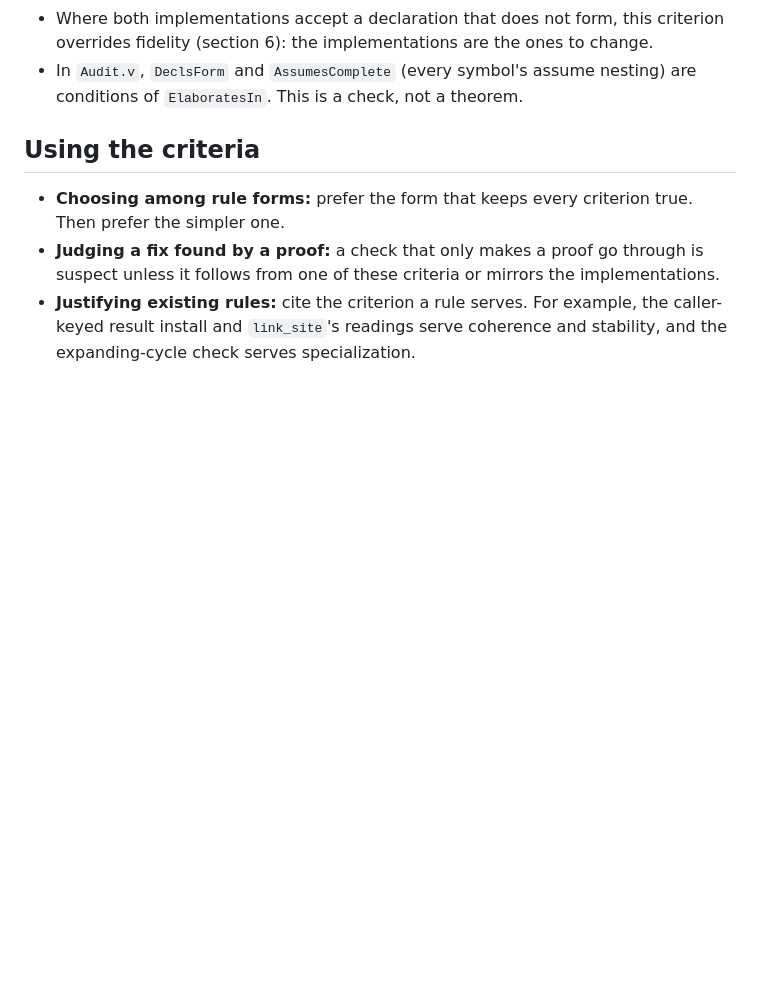
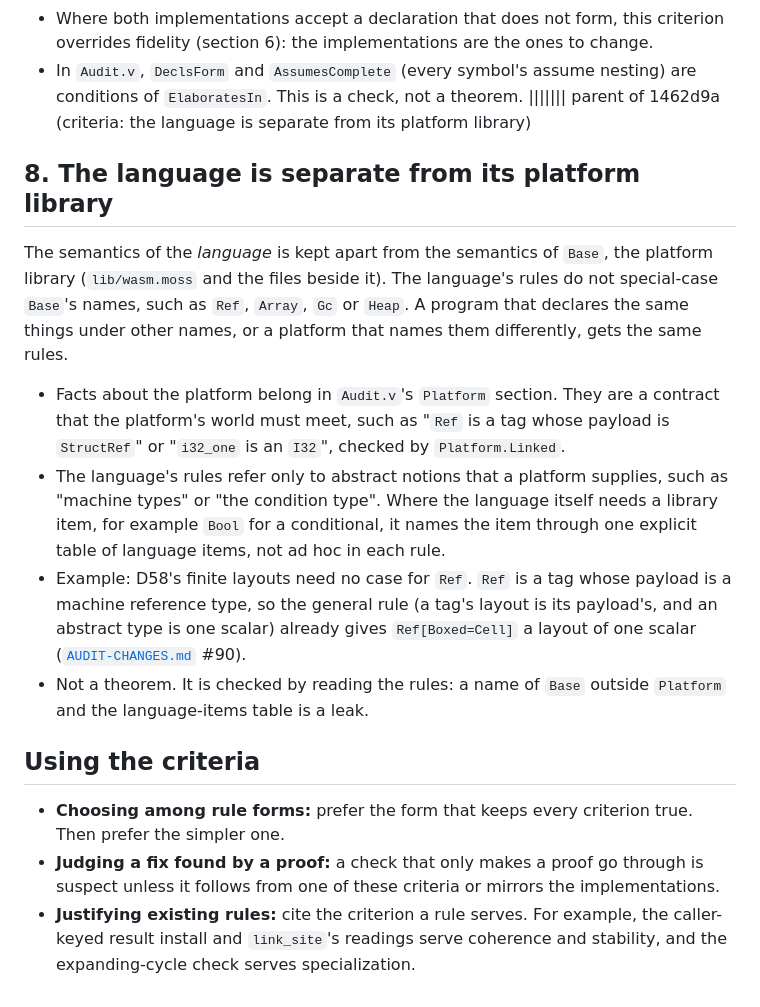
Before and after one commit to moss-lang/moss, a Markdown page: docs/design/criteria.md, the part around the change. GitHub-like rendering; blank space fills up the shorter version.

Commit message:
criteria: the language is separate from its platform library
The owner's principle: the language's rules do not special-case Base's
names (Ref, Array, Gc, ...). Platform facts are a contract in Audit's
Platform section; the language refers only to abstract platform-supplied
notions, and the library items the language needs go through one table.

Co-Authored-By: Claude Opus 5.5 <noreply@anthropic.com>
Claude-Session: https://claude.ai/code/session_01QcY9vp5psgaVYTS8eXCfj9

```diff
--- a/docs/design/criteria.md
+++ b/docs/design/criteria.md
@@ -135,6 +135,33 @@ body reads it.
 - In `Audit.v`, `DeclsForm` and `AssumesComplete` (every symbol's assume
   nesting) are conditions of `ElaboratesIn`. This is a check, not a
   theorem.
+||||||| parent of 1462d9a (criteria: the language is separate from its platform library)
+
+## 8. The language is separate from its platform library
+
+The semantics of the *language* is kept apart from the semantics of
+`Base`, the platform library (`lib/wasm.moss` and the files beside it).
+The language's rules do not special-case `Base`'s names, such as `Ref`,
+`Array`, `Gc` or `Heap`. A program that declares the same things under
+other names, or a platform that names them differently, gets the same
+rules.
+
+- Facts about the platform belong in `Audit.v`'s `Platform` section. They
+  are a contract that the platform's world must meet, such as "`Ref` is a
+  tag whose payload is `StructRef`" or "`i32_one` is an `I32`", checked by
+  `Platform.Linked`.
+- The language's rules refer only to abstract notions that a platform
+  supplies, such as "machine types" or "the condition type". Where the
+  language itself needs a library item, for example `Bool` for a
+  conditional, it names the item through one explicit table of language
+  items, not ad hoc in each rule.
+- Example: D58's finite layouts need no case for `Ref`. `Ref` is a tag
+  whose payload is a machine reference type, so the general rule (a tag's
+  layout is its payload's, and an abstract type is one scalar) already gives
+  `Ref[Boxed=Cell]` a layout of one scalar
+  ([`AUDIT-CHANGES.md`](../../bootstrap/AUDIT-CHANGES.md) #90).
+- Not a theorem. It is checked by reading the rules: a name of `Base`
+  outside `Platform` and the language-items table is a leak.
 
 ## Using the criteria
 
```
